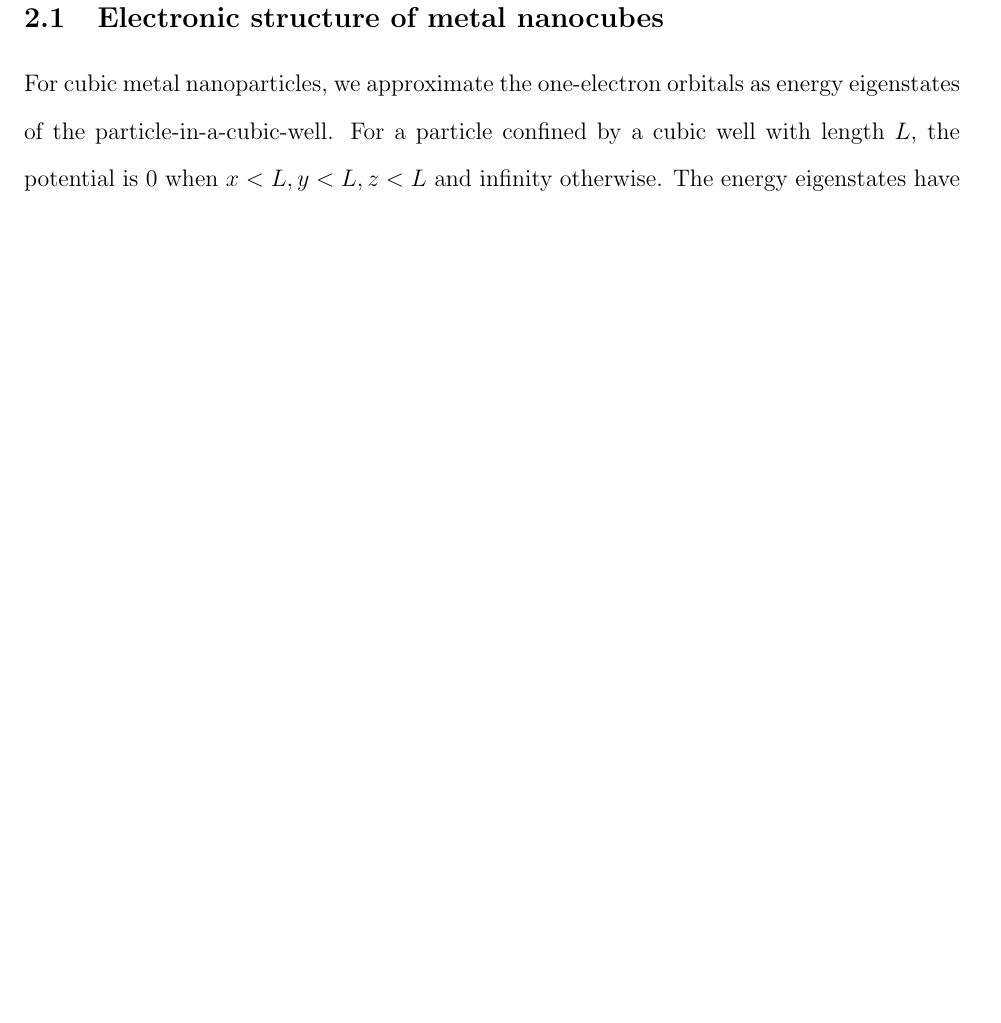
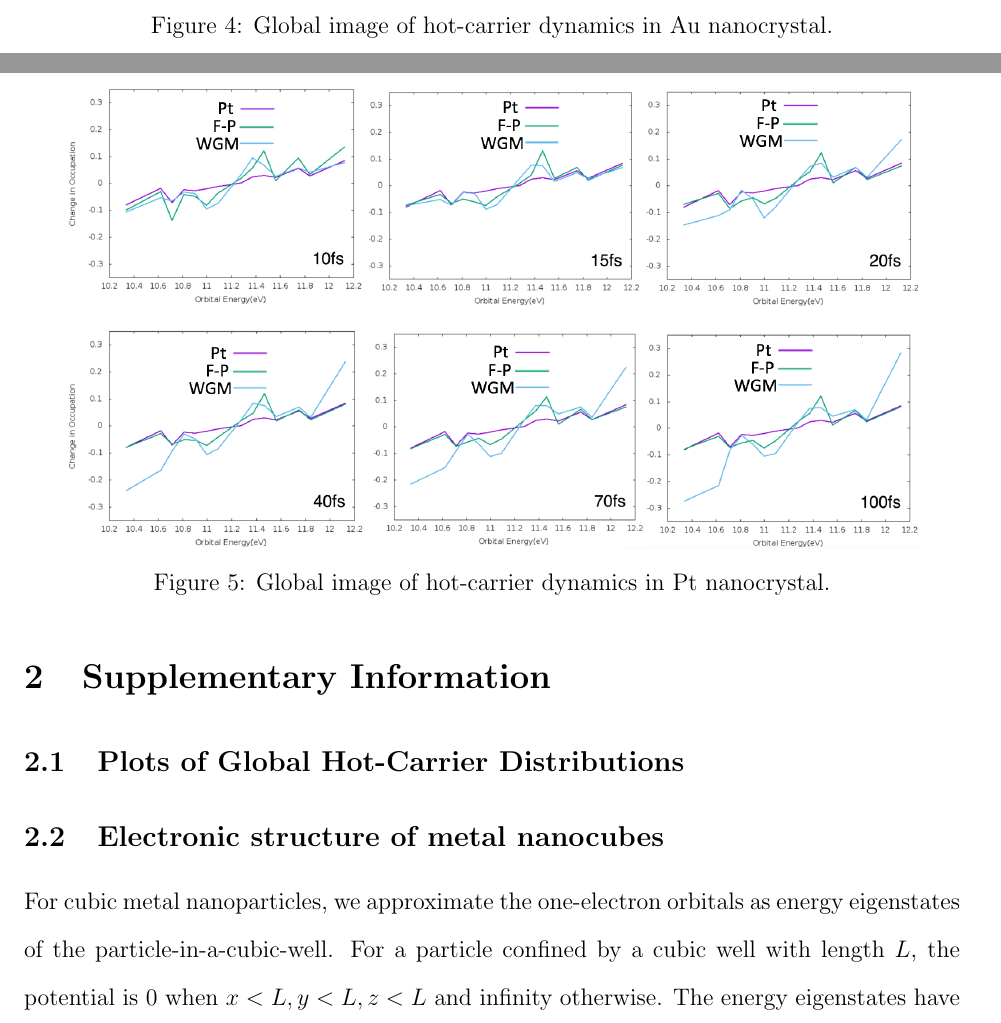
Before and after one commit to jayfoleyiv/SMHET_Paper, a LaTeX paper (SMHET.tex): part of page 10 of 16 before the commit and two parts of pages 9 and 10 of 17 after it, the two joined at a grey line, cut at the place of the change, the shorter picture padded with empty space. Compiled offline with pdfLaTeX; a LaTeX package or settings file that is missing is left out.

Commit message:
Added supplemental figures

```diff
--- a/SMHET.tex
+++ b/SMHET.tex
@@ -254,6 +254,25 @@ orbitals and hot-holes in the lowest energy orbitals in our Pt NC model.}
 
 \section{Supplementary Information}
 
+\subsection{Plots of Global Hot-Carrier Distributions}
+
+\begin{figure}
+\begin{center}
+\includegraphics[width=6in]{figs/Au_HotElectronDistribution_Comparison.png}
+\caption{Global image of hot-carrier dynamics in Au nanocrystal.}
+\end{center}
+\end{figure}
+
+
+\begin{figure}
+\begin{center}
+\includegraphics[width=6in]{figs/Pt_HotElectronDistribution_Comparison.png}
+\caption{Global image of hot-carrier dynamics in Pt nanocrystal.}
+\end{center}
+\end{figure}
+
+
+
 %\subsection{Time-dependent configuration-interaction singles method}
 %We use the time-dependent configuration interaction singles (TD-CIS) method to elucidate the
 %electronic dynamics in the metal nanoparticles driven by the electric fields resulting from
```
Also changed, not shown: figs/Au_HotElectronDistribution_Comparison.png (added), figs/Pt_HotElectronDistribution_Comparison.png (added), 6 other files.
